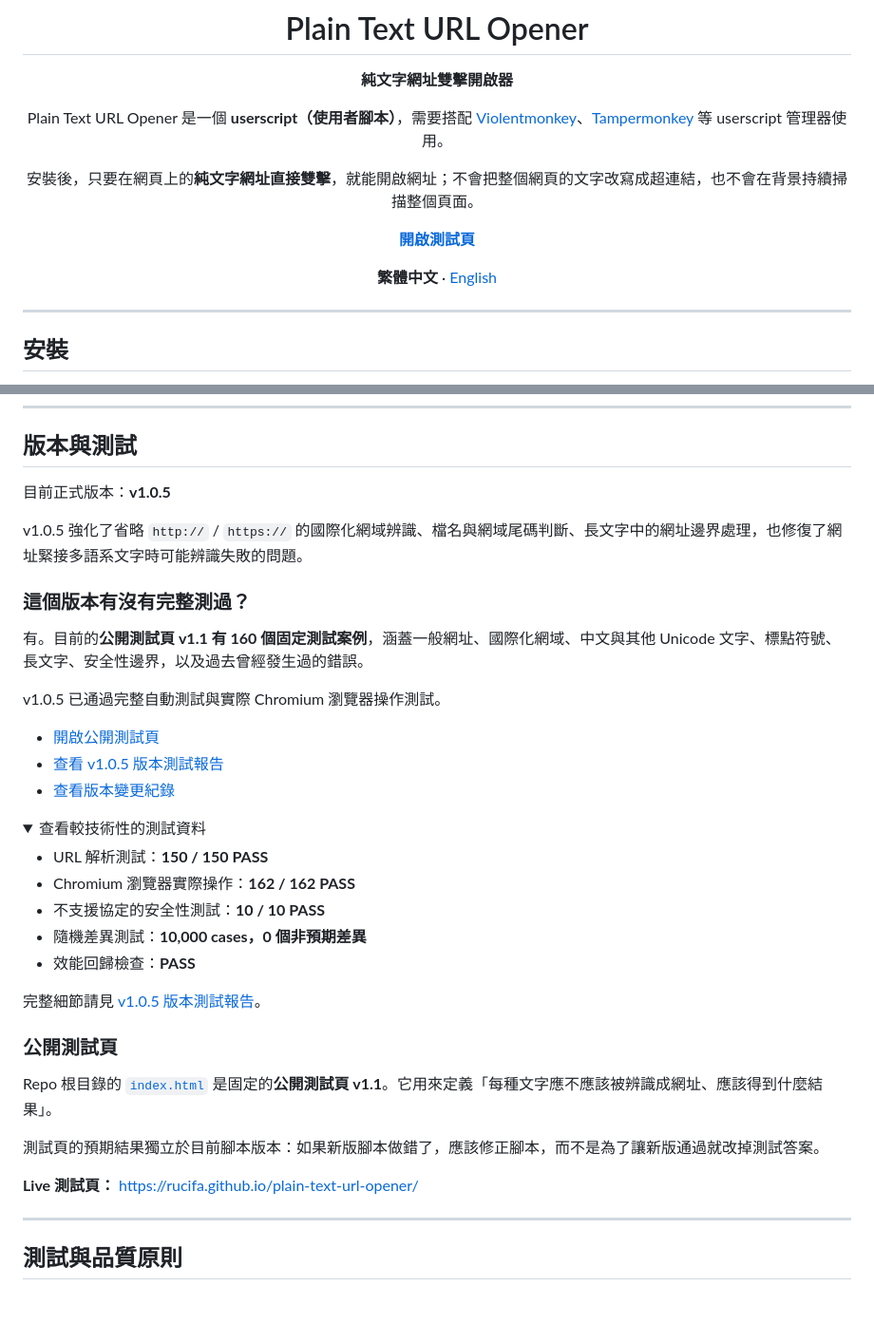
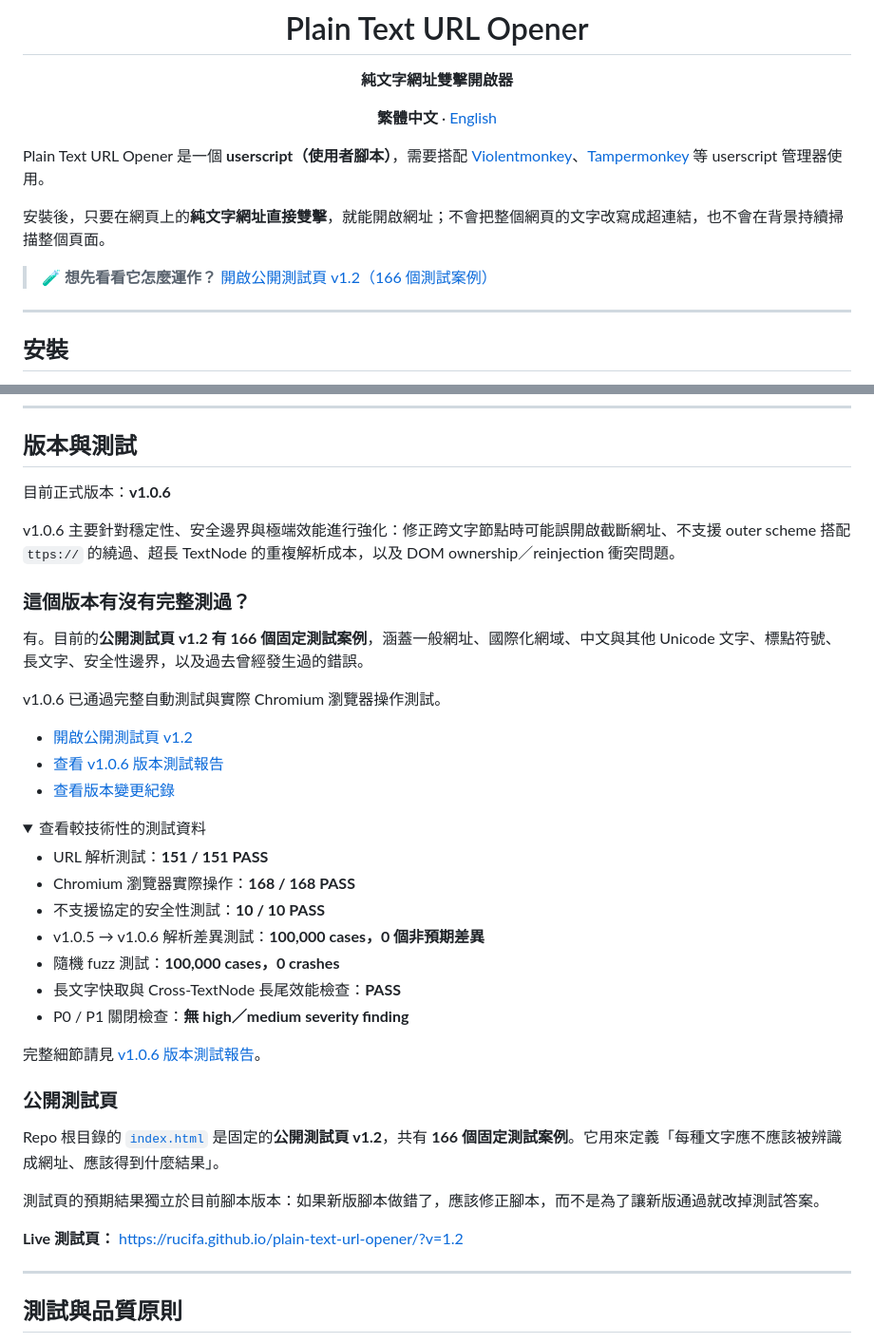
Before and after one commit to rucifa/plain-text-url-opener, a Markdown page: README.md, 2 parts joined by grey strips. Shown at 95% size. GitHub-like rendering; folded sections open; blank space fills up the shorter version.

```diff
--- a/README.md
+++ b/README.md
@@ -4,16 +4,15 @@
 
 **純文字網址雙擊開啟器**
 
-Plain Text URL Opener 是一個 **userscript（使用者腳本）**，需要搭配
-[Violentmonkey](https://violentmonkey.github.io/)、[Tampermonkey](https://www.tampermonkey.net/) 等 userscript 管理器使用。
+**繁體中文** · [English](./README.en.md)
+
+</div>
+
+Plain Text URL Opener 是一個 **userscript（使用者腳本）**，需要搭配 [Violentmonkey](https://violentmonkey.github.io/)、[Tampermonkey](https://www.tampermonkey.net/) 等 userscript 管理器使用。
 
 安裝後，只要在網頁上的**純文字網址直接雙擊**，就能開啟網址；不會把整個網頁的文字改寫成超連結，也不會在背景持續掃描整個頁面。
 
-**[開啟測試頁](https://rucifa.github.io/plain-text-url-opener/)**
-
-**繁體中文** · [English](./README.en.md)
-
-</div>
+> 🧪 **想先看看它怎麼運作？** [開啟公開測試頁 v1.2（166 個測試案例）](https://rucifa.github.io/plain-text-url-opener/?v=1.2)
 
 ---
 
@@ -200,40 +199,42 @@ Plain Text URL Opener 的設計與測試方法曾參考上述兩個相關專案
 
 ## 版本與測試
 
-目前正式版本：**v1.0.5**
+目前正式版本：**v1.0.6**
 
-v1.0.5 強化了省略 `http://` / `https://` 的國際化網域辨識、檔名與網域尾碼判斷、長文字中的網址邊界處理，也修復了網址緊接多語系文字時可能辨識失敗的問題。
+v1.0.6 主要針對穩定性、安全邊界與極端效能進行強化：修正跨文字節點時可能誤開啟截斷網址、不支援 outer scheme 搭配 `ttps://` 的繞過、超長 TextNode 的重複解析成本，以及 DOM ownership／reinjection 衝突問題。
 
 ### 這個版本有沒有完整測過？
 
-有。目前的**公開測試頁 v1.1 有 160 個固定測試案例**，涵蓋一般網址、國際化網域、中文與其他 Unicode 文字、標點符號、長文字、安全性邊界，以及過去曾經發生過的錯誤。
+有。目前的**公開測試頁 v1.2 有 166 個固定測試案例**，涵蓋一般網址、國際化網域、中文與其他 Unicode 文字、標點符號、長文字、安全性邊界，以及過去曾經發生過的錯誤。
 
-v1.0.5 已通過完整自動測試與實際 Chromium 瀏覽器操作測試。
+v1.0.6 已通過完整自動測試與實際 Chromium 瀏覽器操作測試。
 
-- [開啟公開測試頁](https://rucifa.github.io/plain-text-url-opener/)
-- [查看 v1.0.5 版本測試報告](./tests/acceptance/v1.0.5.md)
+- [開啟公開測試頁 v1.2](https://rucifa.github.io/plain-text-url-opener/?v=1.2)
+- [查看 v1.0.6 版本測試報告](./tests/acceptance/v1.0.6.md)
 - [查看版本變更紀錄](./CHANGELOG.md)
 
 <details>
 <summary>查看較技術性的測試資料</summary>
 
-- URL 解析測試：**150 / 150 PASS**
-- Chromium 瀏覽器實際操作：**162 / 162 PASS**
+- URL 解析測試：**151 / 151 PASS**
+- Chromium 瀏覽器實際操作：**168 / 168 PASS**
 - 不支援協定的安全性測試：**10 / 10 PASS**
-- 隨機差異測試：**10,000 cases，0 個非預期差異**
-- 效能回歸檢查：**PASS**
+- v1.0.5 → v1.0.6 解析差異測試：**100,000 cases，0 個非預期差異**
+- 隨機 fuzz 測試：**100,000 cases，0 crashes**
+- 長文字快取與 Cross-TextNode 長尾效能檢查：**PASS**
+- P0 / P1 關閉檢查：**無 high／medium severity finding**
 
-完整細節請見 [v1.0.5 版本測試報告](./tests/acceptance/v1.0.5.md)。
+完整細節請見 [v1.0.6 版本測試報告](./tests/acceptance/v1.0.6.md)。
 
 </details>
 
 ### 公開測試頁
 
-Repo 根目錄的 [`index.html`](./index.html) 是固定的**公開測試頁 v1.1**。它用來定義「每種文字應不應該被辨識成網址、應該得到什麼結果」。
+Repo 根目錄的 [`index.html`](./index.html) 是固定的**公開測試頁 v1.2**，共有 **166 個固定測試案例**。它用來定義「每種文字應不應該被辨識成網址、應該得到什麼結果」。
 
 測試頁的預期結果獨立於目前腳本版本：如果新版腳本做錯了，應該修正腳本，而不是為了讓新版通過就改掉測試答案。
 
-**Live 測試頁：** https://rucifa.github.io/plain-text-url-opener/
+**Live 測試頁：** https://rucifa.github.io/plain-text-url-opener/?v=1.2
 
 ---
 
```
Also changed, not shown: README.en.md (+21 -20 lines).
